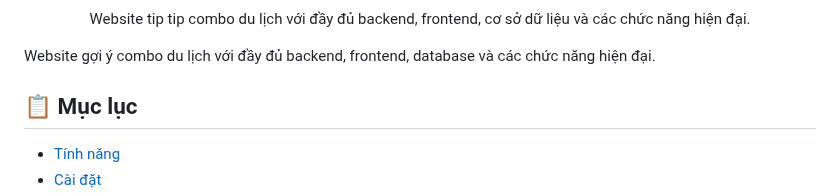
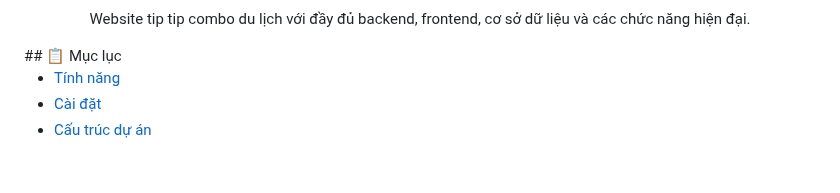
Before and after one commit to bngoc04/BTL_CDS_NHOM4, a Markdown page: README.md, the part around one of its changes. Drawn GitHub-style; blank space fills up the shorter version.

```diff
--- a/README.md
+++ b/README.md
@@ -10,10 +9,6 @@
 Website tip tip combo du lịch với đầy đủ backend, frontend, cơ sở dữ liệu và các chức năng hiện đại.
 
 </div>
-
-
-Website gợi ý combo du lịch với đầy đủ backend, frontend, database và các chức năng hiện đại.
-
 ## 📋 Mục lục
 
 - [Tính năng](#-tính-năng)
```
Also changed, not shown: other parts of README.md (+1 -2 lines).
